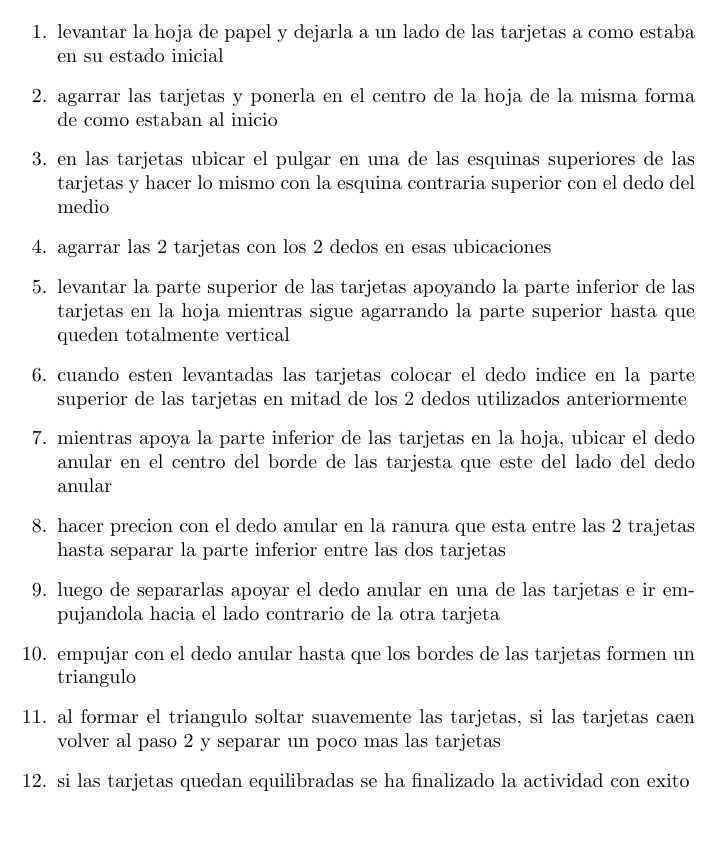
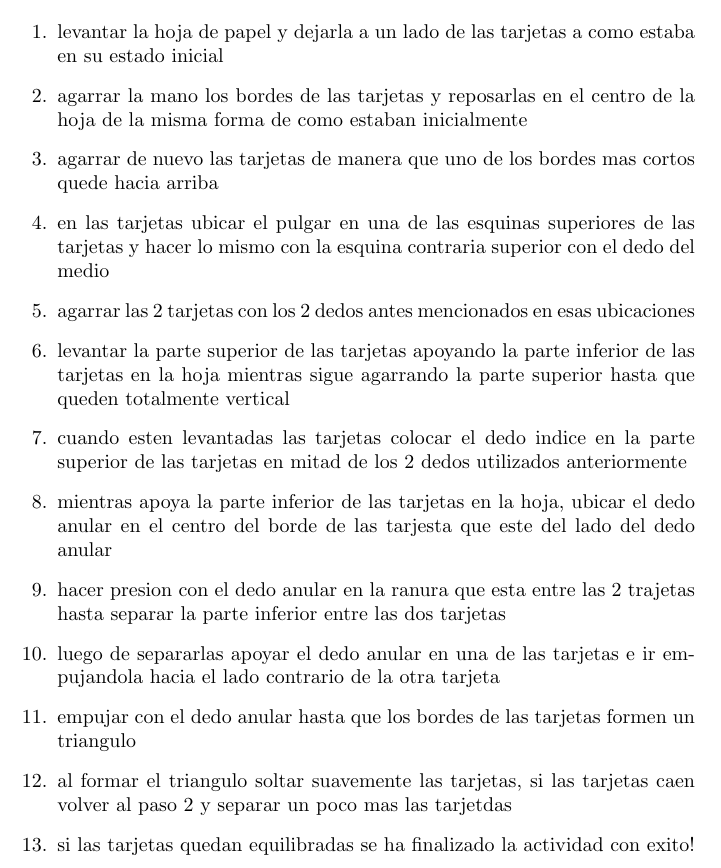
Before and after one commit to David8823/info2-actividad-1, a LaTeX document (main1.tex): part of page 2 of 2, cut so that both start at the same text, the shorter picture padded with empty space. Compiled offline with pdfLaTeX.

Commit message:
Update main1.tex

```diff
--- a/main1.tex
+++ b/main1.tex
@@ -41,17 +41,18 @@
 \begin{enumerate}
     \vspace{0.8cm}
     \item levantar la hoja de papel y dejarla a un lado de las tarjetas a como estaba en su estado inicial
-    \item agarrar las tarjetas y ponerla en el centro de la hoja de la misma forma de como estaban al inicio
+    \item agarrar la mano los bordes de las tarjetas  y reposarlas en el centro de la hoja de la misma forma de como estaban inicialmente
+    \item agarrar de nuevo las tarjetas de manera que uno de los bordes mas cortos quede hacia arriba
     \item en las tarjetas ubicar el pulgar en una de las esquinas superiores de las tarjetas  y hacer lo mismo con la esquina contraria superior con el dedo del medio
-    \item agarrar las 2 tarjetas con los 2 dedos en esas ubicaciones
-    \item levantar la parte superior de las tarjetas apoyando la parte inferior de las tarjetas en la hoja mientras sigue agarrando la parte superior hasta que queden totalmente vertical
+    \item agarrar las 2 tarjetas con los 2 dedos antes mencionados en esas ubicaciones
+    \item levantar la parte superior de las tarjetas apoyando la parte inferior de las tarjetas en la hoja mientras sigue agarrando la parte superior hasta que queden totalmente     vertical
     \item cuando esten levantadas las tarjetas colocar el dedo indice en la parte superior de las tarjetas en mitad de los 2 dedos utilizados anteriormente
     \item mientras apoya la parte inferior de las tarjetas en la hoja, ubicar el dedo anular en el centro del borde de las tarjesta que este del lado del dedo anular
-    \item hacer precion con el dedo anular en la ranura  que esta entre las 2 trajetas hasta separar la parte inferior entre las dos tarjetas
+    \item hacer presion con el dedo anular en la ranura  que esta entre las 2 trajetas hasta separar la parte inferior entre las dos tarjetas
     \item luego de separarlas apoyar el dedo anular en una de las tarjetas e ir empujandola hacia el lado contrario de la otra tarjeta
     \item empujar con el dedo anular hasta que los bordes de las tarjetas formen un triangulo
-    \item al formar el triangulo soltar suavemente las tarjetas, si las tarjetas caen volver al paso 2 y separar un poco mas las tarjetas
-    \item si las tarjetas quedan equilibradas se ha finalizado la actividad con exito
+    \item al formar el triangulo soltar suavemente las tarjetas, si las tarjetas caen volver al paso 2 y separar un poco mas las tarjetdas
+    \item si las tarjetas quedan equilibradas se ha finalizado la actividad con exito!
 \end{enumerate}
 
 \end{document}
```
